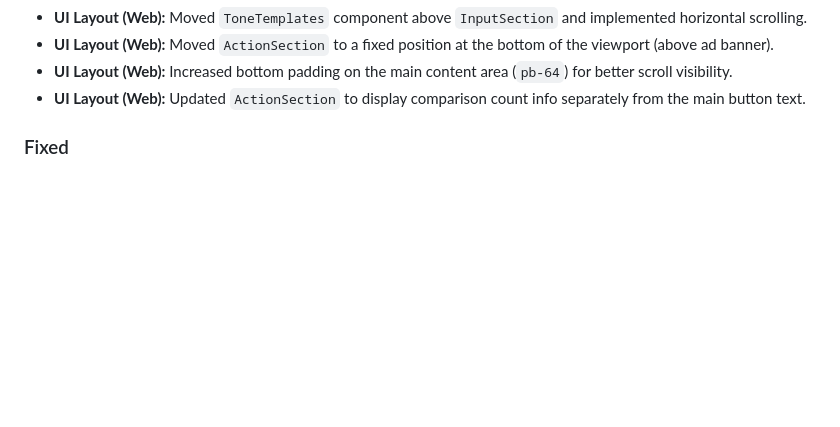
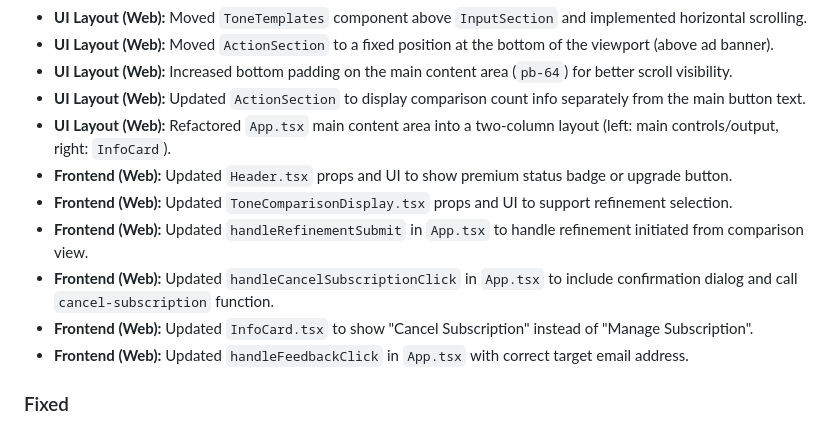
Before and after one commit to dock108/tone-elevate, a Markdown page: CHANGELOG.md, the part around one of its changes. Rendered like a GitHub page; blank space fills up the shorter version.

```diff
--- a/CHANGELOG.md
+++ b/CHANGELOG.md
@@ -96,6 +104,13 @@ and this project adheres to [Semantic Versioning](https://semver.org/spec/v2.0.0
 - **UI Layout (Web):** Moved `ActionSection` to a fixed position at the bottom of the viewport (above ad banner).
 - **UI Layout (Web):** Increased bottom padding on the main content area (`pb-64`) for better scroll visibility.
 - **UI Layout (Web):** Updated `ActionSection` to display comparison count info separately from the main button text.
+- **UI Layout (Web):** Refactored `App.tsx` main content area into a two-column layout (left: main controls/output, right: `InfoCard`).
+- **Frontend (Web):** Updated `Header.tsx` props and UI to show premium status badge or upgrade button.
+- **Frontend (Web):** Updated `ToneComparisonDisplay.tsx` props and UI to support refinement selection.
+- **Frontend (Web):** Updated `handleRefinementSubmit` in `App.tsx` to handle refinement initiated from comparison view.
+- **Frontend (Web):** Updated `handleCancelSubscriptionClick` in `App.tsx` to include confirmation dialog and call `cancel-subscription` function.
+- **Frontend (Web):** Updated `InfoCard.tsx` to show "Cancel Subscription" instead of "Manage Subscription".
+- **Frontend (Web):** Updated `handleFeedbackClick` in `App.tsx` with correct target email address.
 
 ### Fixed
 - **Backend (Edge Function `tone-suggest`):** Corrected syntax error in `userPrompt` template literal.
```
Also changed, not shown: other parts of CHANGELOG.md (+18 -2 lines), README.md (+21 -13 lines).
